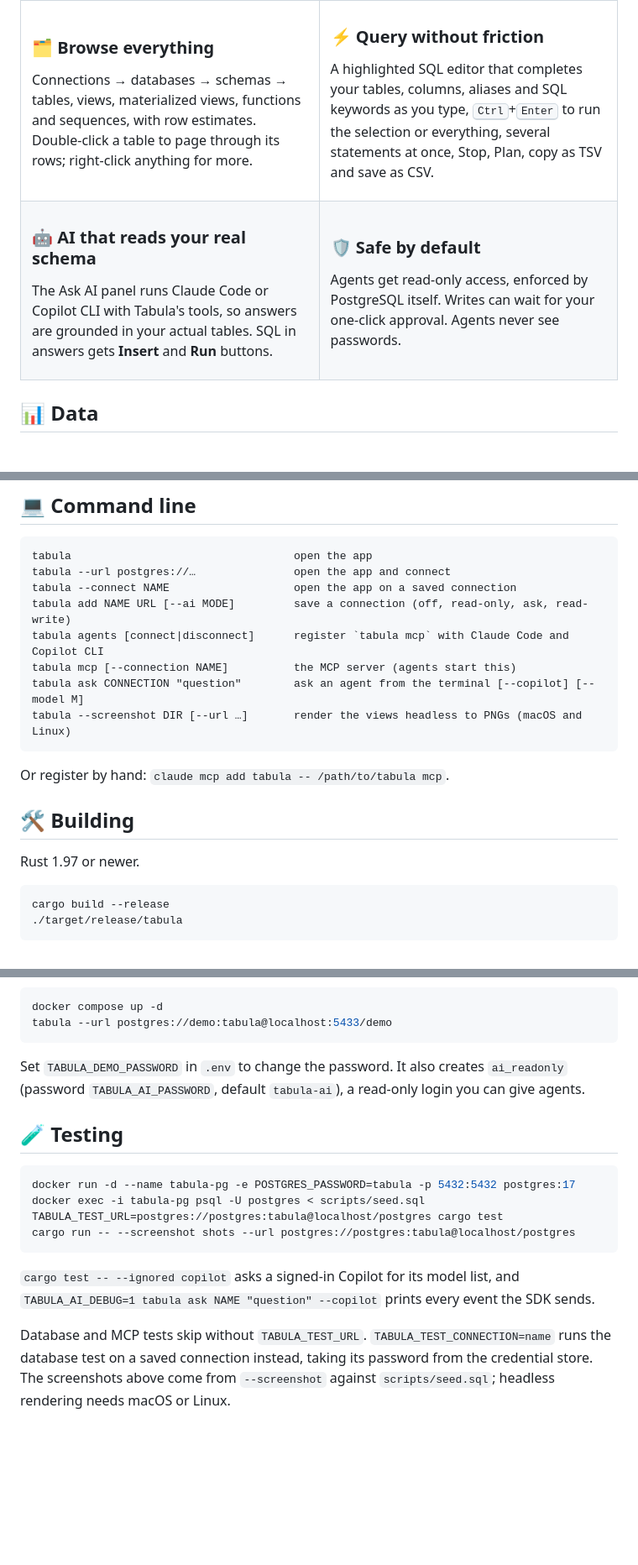
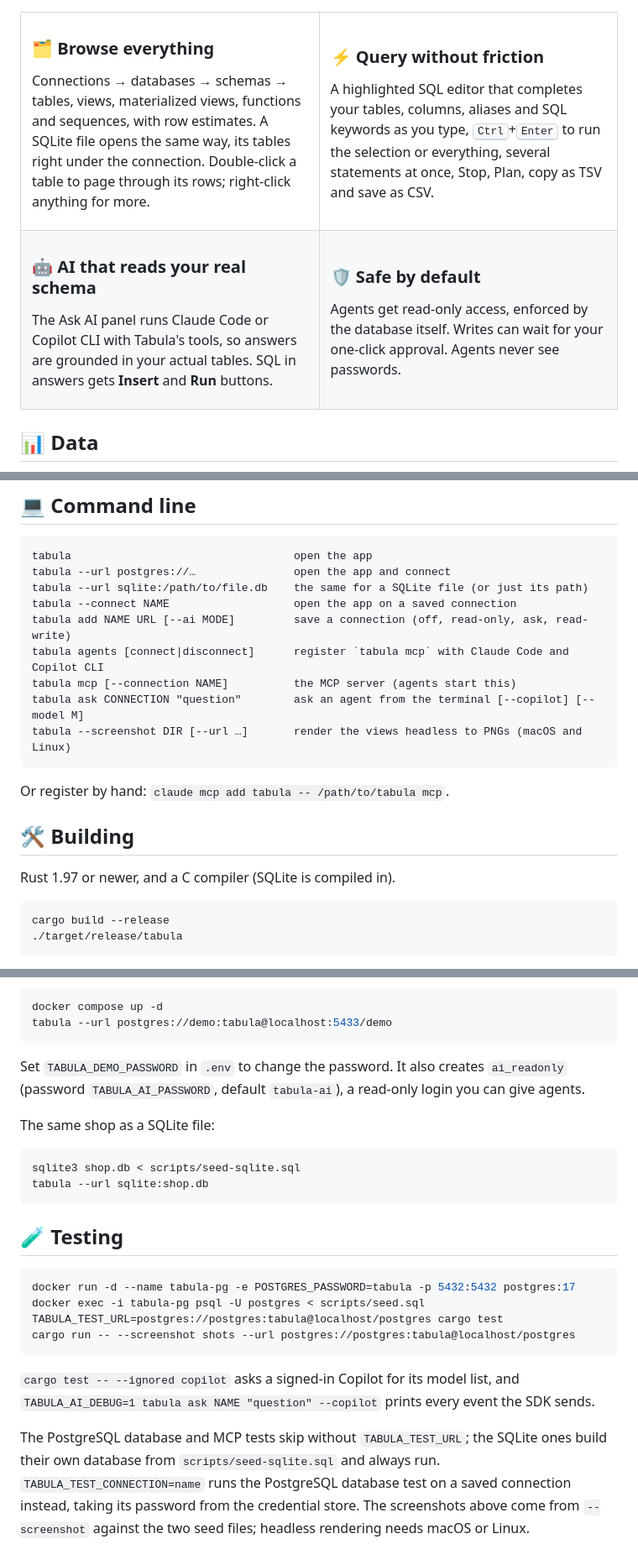
Before and after one commit to fairhurt/tabula, a Markdown page: README.md, 3 parts joined by grey strips. Shown at 84% size. Rendered like a GitHub page; blank space fills up the shorter version.

````diff
--- a/README.md
+++ b/README.md
@@ -38,7 +39,7 @@ Tabula checks for a newer release when it starts. When there is one, the status
 <td width="50%" valign="top">
 
 ### 🗂️ Browse everything
-Connections → databases → schemas → tables, views, materialized views, functions and sequences, with row estimates. Double-click a table to page through its rows; right-click anything for more.
+Connections → databases → schemas → tables, views, materialized views, functions and sequences, with row estimates. A SQLite file opens the same way, its tables right under the connection. Double-click a table to page through its rows; right-click anything for more.
 
 </td>
 <td width="50%" valign="top">
@@ -58,7 +59,7 @@ The Ask AI panel runs Claude Code or Copilot CLI with Tabula's tools, so answers
 <td width="50%" valign="top">
 
 ### 🛡️ Safe by default
-Agents get read-only access, enforced by PostgreSQL itself. Writes can wait for your one-click approval. Agents never see passwords.
+Agents get read-only access, enforced by the database itself. Writes can wait for your one-click approval. Agents never see passwords.
 
 </td>
 </tr>
@@ -189,6 +211,7 @@ On macOS, use <kbd>Cmd</kbd> instead of <kbd>Ctrl</kbd>.
 ```text
 tabula                                  open the app
 tabula --url postgres://…               open the app and connect
+tabula --url sqlite:/path/to/file.db    the same for a SQLite file (or just its path)
 tabula --connect NAME                   open the app on a saved connection
 tabula add NAME URL [--ai MODE]         save a connection (off, read-only, ask, read-write)
 tabula agents [connect|disconnect]      register `tabula mcp` with Claude Code and Copilot CLI
@@ -201,7 +224,7 @@ Or register by hand: `claude mcp add tabula -- /path/to/tabula mcp`.
 
 ## 🛠️ Building
 
-Rust 1.97 or newer.
+Rust 1.97 or newer, and a C compiler (SQLite is compiled in).
 
 ```sh
 cargo build --release
@@ -251,6 +274,13 @@ tabula --url postgres://demo:tabula@localhost:5433/demo
 
 Set `TABULA_DEMO_PASSWORD` in `.env` to change the password. It also creates `ai_readonly` (password `TABULA_AI_PASSWORD`, default `tabula-ai`), a read-only login you can give agents.
 
+The same shop as a SQLite file:
+
+```sh
+sqlite3 shop.db < scripts/seed-sqlite.sql
+tabula --url sqlite:shop.db
+```
+
 ## 🧪 Testing
 
 ```sh
@@ -262,4 +292,4 @@ cargo run -- --screenshot shots --url postgres://postgres:tabula@localhost/postg
 
 `cargo test -- --ignored copilot` asks a signed-in Copilot for its model list, and `TABULA_AI_DEBUG=1 tabula ask NAME "question" --copilot` prints every event the SDK sends.
 
-Database and MCP tests skip without `TABULA_TEST_URL`. `TABULA_TEST_CONNECTION=name` runs the database test on a saved connection instead, taking its password from the credential store. The screenshots above come from `--screenshot` against `scripts/seed.sql`; headless rendering needs macOS or Linux.
+The PostgreSQL database and MCP tests skip without `TABULA_TEST_URL`; the SQLite ones build their own database from `scripts/seed-sqlite.sql` and always run. `TABULA_TEST_CONNECTION=name` runs the PostgreSQL database test on a saved connection instead, taking its password from the credential store. The screenshots above come from `--screenshot` against the two seed files; headless rendering needs macOS or Linux.
````
Also changed, not shown: other parts of README.md (+25 -3 lines), docs/sqlite-dark.png (added), docs/sqlite-light.png (added), 16 other files.
